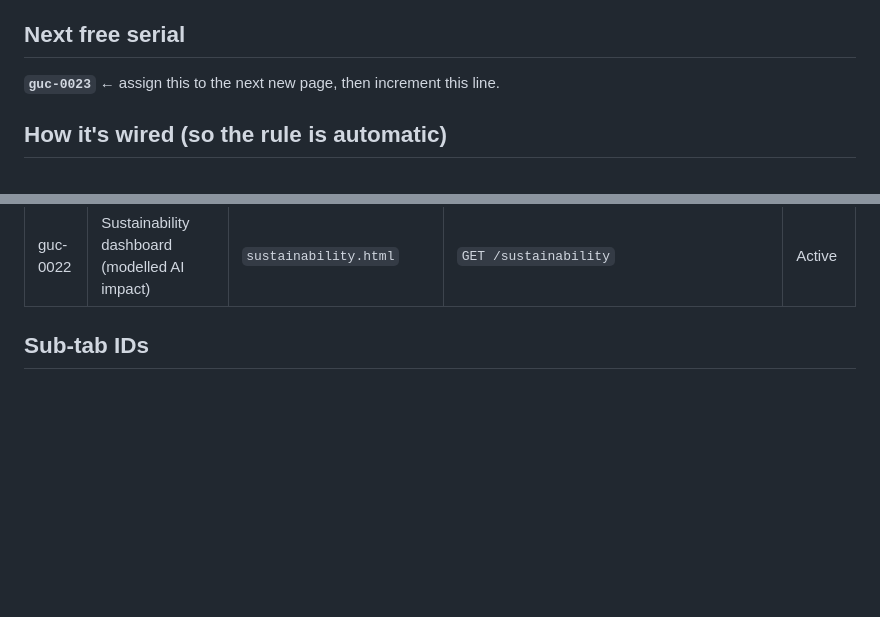
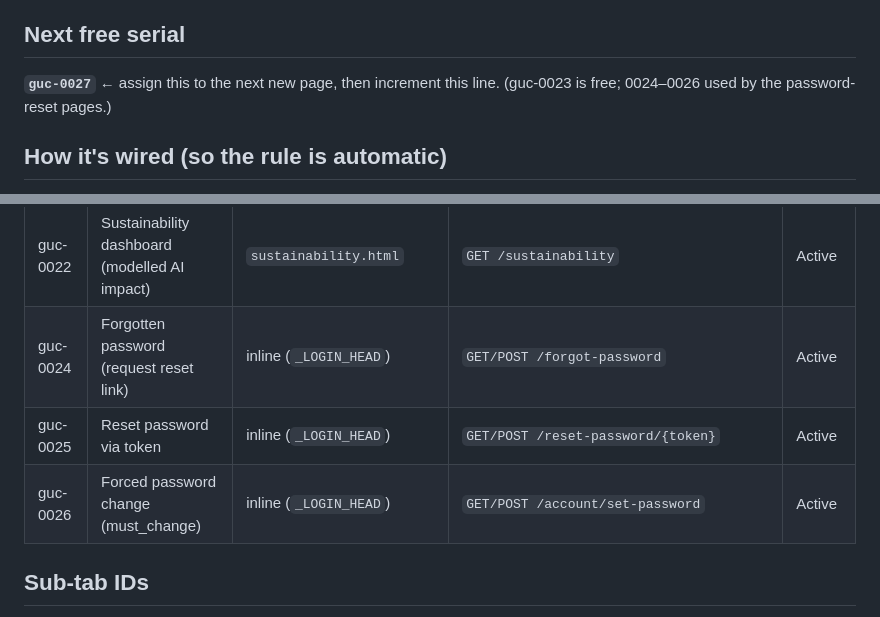
Before and after one commit to Underwoodt/gov-uk-corpus, a Markdown page: PAGE_INDEX.md, 2 parts joined by grey strips. GitHub-like rendering; blank space fills up the shorter version.

Commit message:
PAGE_INDEX: register password-reset pages (guc-0024/25/26)
Co-Authored-By: Claude Opus 4.8 <noreply@anthropic.com>

```diff
--- a/PAGE_INDEX.md
+++ b/PAGE_INDEX.md
@@ -18,7 +18,7 @@ we can pin the report to an exact page.
 
 ## Next free serial
 
-**`guc-0023`** ← assign this to the next new page, then increment this line.
+**`guc-0027`** ← assign this to the next new page, then increment this line. (guc-0023 is free; 0024–0026 used by the password-reset pages.)
 
 ## How it's wired (so the rule is automatic)
 
@@ -63,6 +63,9 @@ we can pin the report to an exact page.
 | guc-0020 | User administration (admin) | `admin_users.html` | `GET /admin/users`, `POST /admin/users` (accounts mode) | Active |
 | guc-0021 | Updating category (post-save rebuild) | `rebuilding.html` | `GET /categories/{id}/rebuilding`, `POST /api/categories/{id}/refresh-shortlist`, `POST /api/categories/{id}/reconcile-eval` | Active |
 | guc-0022 | Sustainability dashboard (modelled AI impact) | `sustainability.html` | `GET /sustainability` | Active |
+| guc-0024 | Forgotten password (request reset link) | inline (`_LOGIN_HEAD`) | `GET/POST /forgot-password` | Active |
+| guc-0025 | Reset password via token | inline (`_LOGIN_HEAD`) | `GET/POST /reset-password/{token}` | Active |
+| guc-0026 | Forced password change (must_change) | inline (`_LOGIN_HEAD`) | `GET/POST /account/set-password` | Active |
 
 ## Sub-tab IDs
 
```
